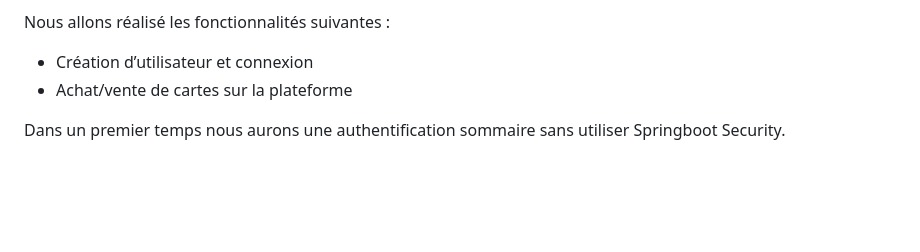
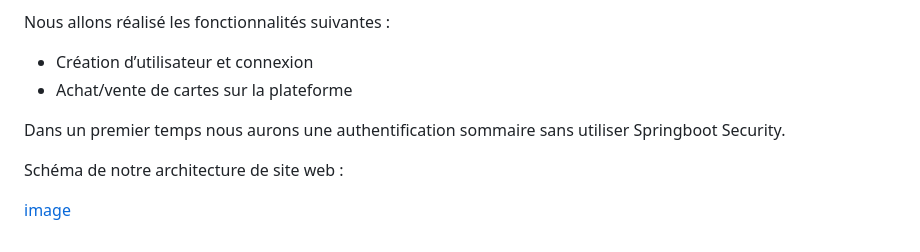
Before and after one commit to PierreCPE/asi_atelier_1, a Markdown page: README.md, the part around the change. Rendered like a GitHub page; blank space fills up the shorter version.

```diff
--- a/README.md
+++ b/README.md
@@ -53,3 +53,7 @@ Nous allons réalisé les fonctionnalités suivantes :
 * Achat/vente de cartes sur la plateforme
 
 Dans un premier temps nous aurons une authentification sommaire sans utiliser Springboot Security.
+
+Schéma de notre architecture de site web :
+
+[image](Images/asi_atelier_2_schema_site.png)
```
